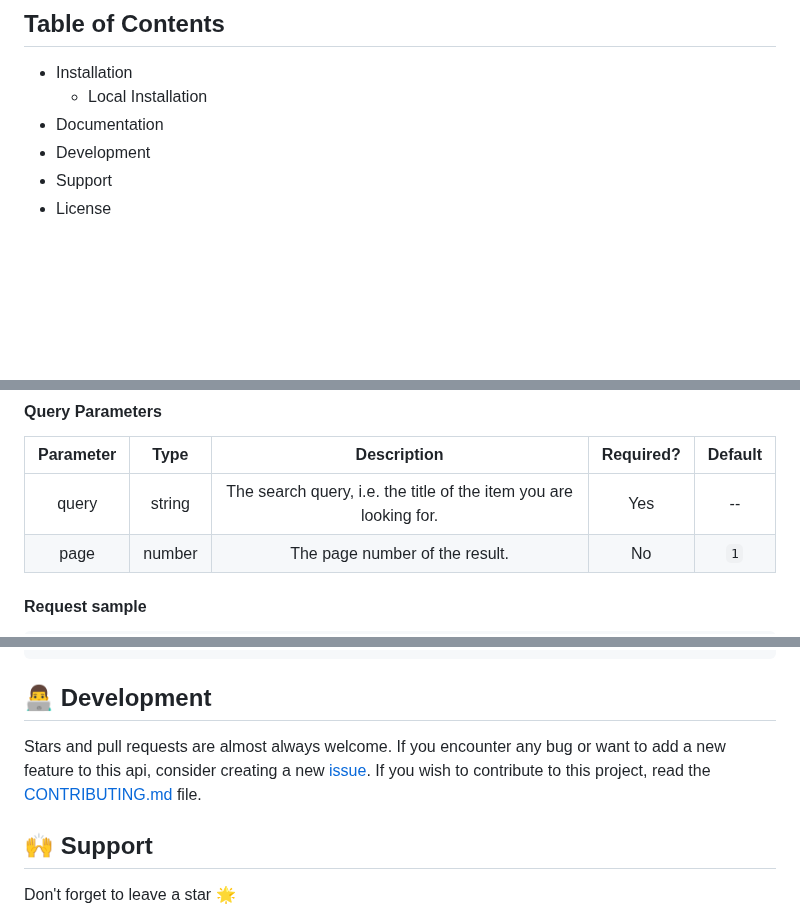
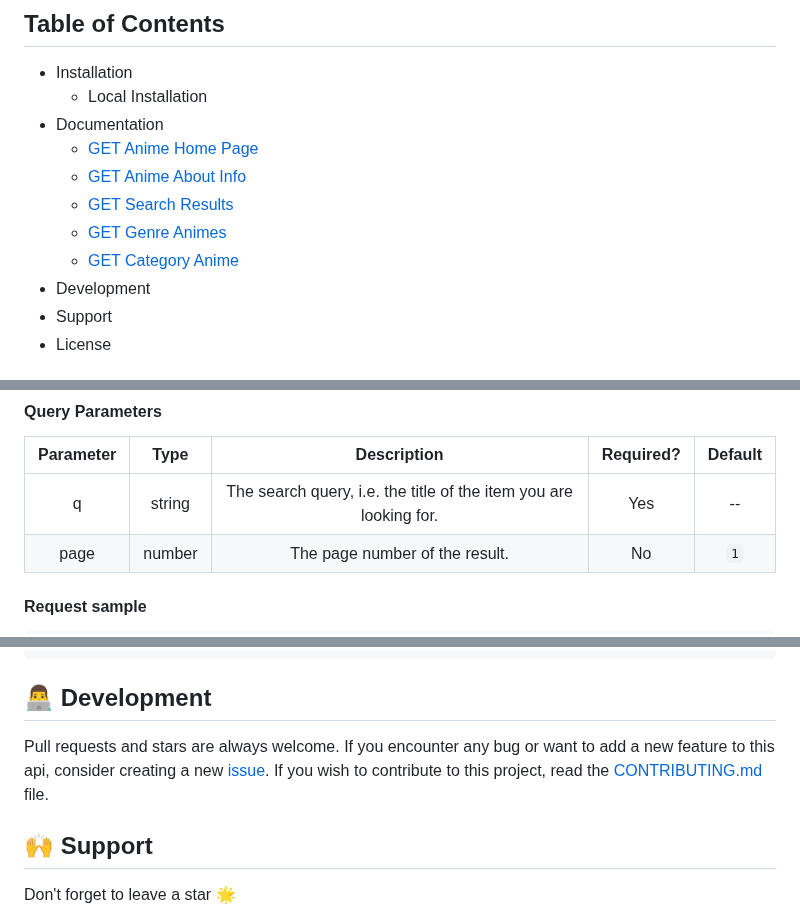
Before and after one commit to ghoshRitesh12/aniwatch-api, a Markdown page: README.md, 3 parts joined by grey strips. GitHub-like rendering; blank space fills up the shorter version.

Commit message:
docs: updated `Development` & `Documentation` sections

```diff
--- a/README.md
+++ b/README.md
@@ -64,6 +64,11 @@
 - Installation
   - Local Installation
 - Documentation
+  - [GET Anime Home Page](#get-anime-home-page)
+  - [GET Anime About Info](#get-anime-about-info)
+  - [GET Search Results](#get-search-results)
+  - [GET Genre Animes](#get-genre-animes)
+  - [GET Category Anime](#get-category-anime)
 - Development
 - Support
 - License
@@ -315,7 +320,7 @@ console.log(data);
 
 | Parameter |  Type  |                            Description                            | Required? | Default |
 | :-------: | :----: | :---------------------------------------------------------------: | :-------: | :-----: |
-|   query   | string | The search query, i.e. the title of the item you are looking for. |    Yes    |   --    |
+|     q     | string | The search query, i.e. the title of the item you are looking for. |    Yes    |   --    |
 |   page    | number |                  The page number of the result.                   |    No     |   `1`   |
 
 #### Request sample
@@ -504,7 +509,7 @@ console.log(data);
 
 ## <span id="development">👨‍💻 Development</span>
 
-Stars and pull requests are almost always welcome. If you encounter any bug or want to add a new feature to this api, consider creating a new [issue](https://github.com/ghoshRitesh12/zoro.to-api/issues). If you wish to contribute to this project, read the [CONTRIBUTING.md](https://github.com/ghoshRitesh12/zoro.to-api/blob/main/CONTRIBUTING.md) file.
+Pull requests and stars are always welcome. If you encounter any bug or want to add a new feature to this api, consider creating a new [issue](https://github.com/ghoshRitesh12/zoro.to-api/issues). If you wish to contribute to this project, read the [CONTRIBUTING.md](https://github.com/ghoshRitesh12/zoro.to-api/blob/main/CONTRIBUTING.md) file.
 
 ## <span id="support">🙌 Support</span>
 
```
